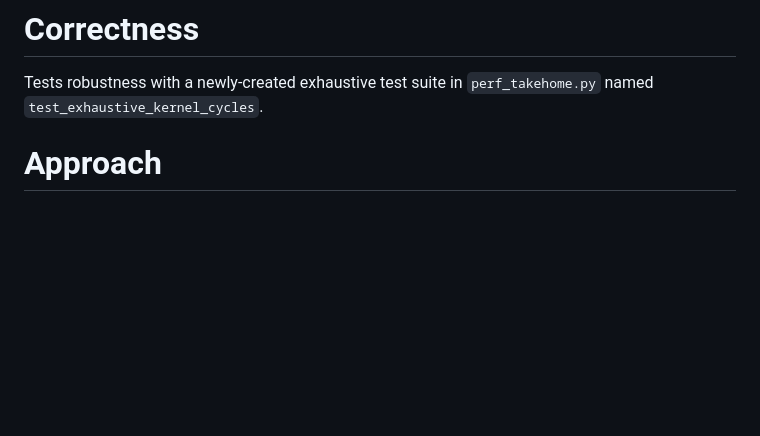
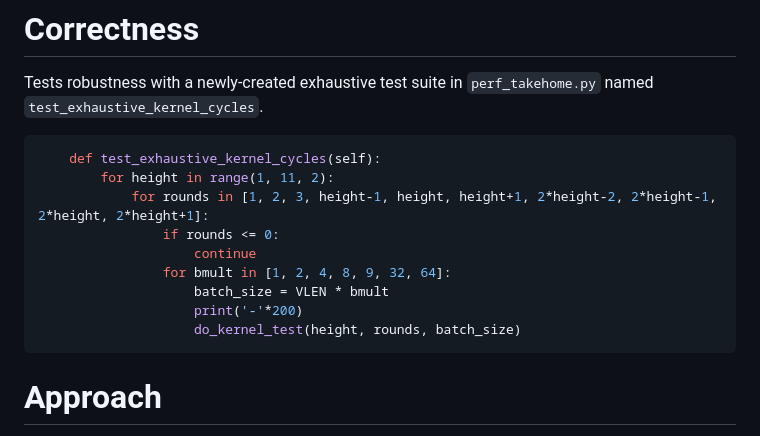
Before and after one commit to vemana/explore, a Markdown page: anthropic_original_performance_takehome/solution_readme.md, the part around the change. Drawn GitHub-style; blank space fills up the shorter version.

````diff
--- a/anthropic_original_performance_takehome/solution_readme.md
+++ b/anthropic_original_performance_takehome/solution_readme.md
@@ -160,6 +160,17 @@ Free space          = 4
 
 Tests robustness with a newly-created exhaustive test suite in `perf_takehome.py` named `test_exhaustive_kernel_cycles`.
 
+```python
+    def test_exhaustive_kernel_cycles(self):
+        for height in range(1, 11, 2):
+            for rounds in [1, 2, 3, height-1, height, height+1, 2*height-2, 2*height-1, 2*height, 2*height+1]:
+                if rounds <= 0:
+                    continue
+                for bmult in [1, 2, 4, 8, 9, 32, 64]:
+                    batch_size = VLEN * bmult
+                    print('-'*200)
+                    do_kernel_test(height, rounds, batch_size)
+```
 
 # Approach
 
````
Also changed, not shown: anthropic_original_performance_takehome/Readme.md (+1 -1 lines).
